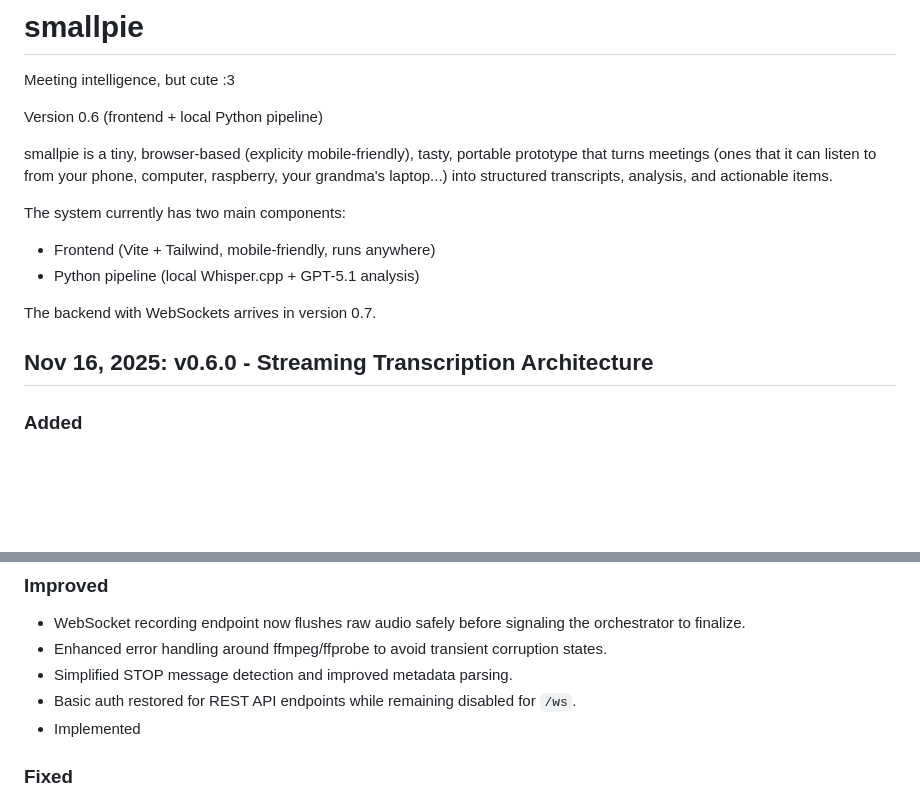
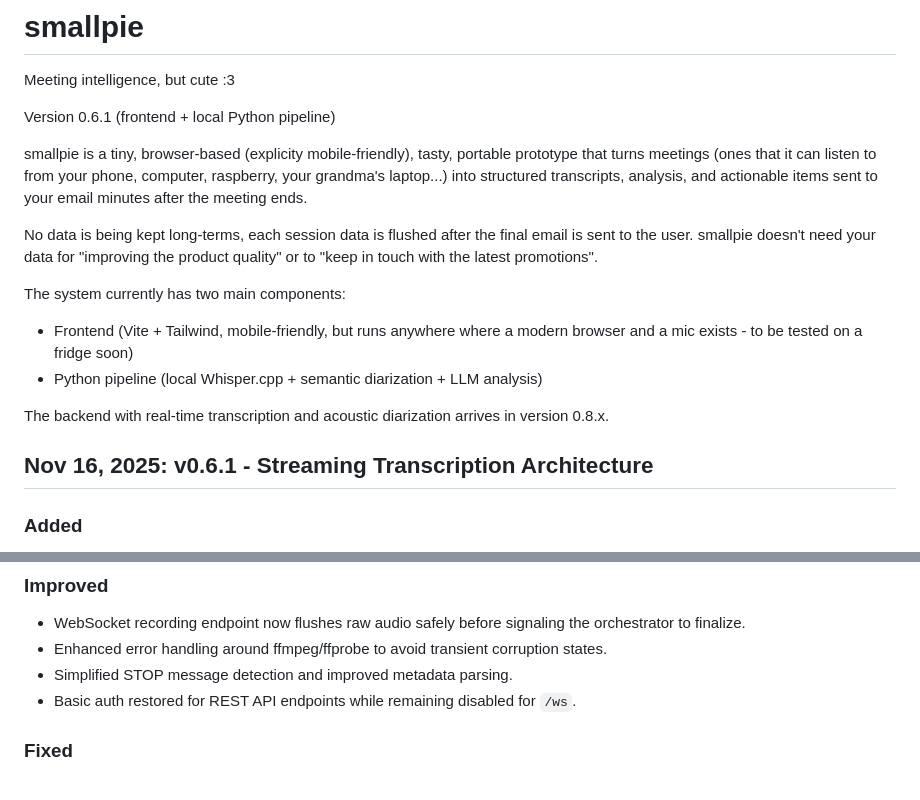
Before and after one commit to deshev-tds/smallpie, a Markdown page: README.md, 2 parts joined by grey strips. Rendered like a GitHub page; blank space fills up the shorter version.

Commit message:
minor improvements in README.md

```diff
--- a/README.md
+++ b/README.md
@@ -1,20 +1,22 @@
 # smallpie
 Meeting intelligence, but cute :3
 
-Version 0.6 (frontend + local Python pipeline)
+Version 0.6.1 (frontend + local Python pipeline)
 
 smallpie is a tiny, browser-based (explicity mobile-friendly), tasty, portable prototype that turns meetings (ones that it can listen to from your phone,
-computer, raspberry, your grandma's laptop...) into structured transcripts, analysis, and actionable items.
+computer, raspberry, your grandma's laptop...) into structured transcripts, analysis, and actionable items sent to your email minutes after the meeting ends.
+
+No data is being kept long-terms, each session data is flushed after the final email is sent to the user. smallpie doesn't need your data for "improving the product quality" or to "keep in touch with the latest promotions".
 
 The system currently has two main components:
 
-- Frontend (Vite + Tailwind, mobile-friendly, runs anywhere)
-- Python pipeline (local Whisper.cpp + GPT-5.1 analysis)
+- Frontend (Vite + Tailwind, mobile-friendly, but runs anywhere where a modern browser and a mic exists - to be tested on a fridge soon)
+- Python pipeline (local Whisper.cpp + semantic diarization + LLM analysis)
 
-The backend with WebSockets arrives in version 0.7.
+The backend with real-time transcription and acoustic diarization arrives in version 0.8.x.
 
 
-## Nov 16, 2025: v0.6.0 - Streaming Transcription Architecture
+## Nov 16, 2025: v0.6.1 - Streaming Transcription Architecture
 
 ### Added
 - Introduced a new **live transcription orchestrator**, enabling
@@ -34,7 +36,6 @@ The backend with WebSockets arrives in version 0.7.
 - Enhanced error handling around ffmpeg/ffprobe to avoid transient corruption states.
 - Simplified STOP message detection and improved metadata parsing.
 - Basic auth restored for REST API endpoints while remaining disabled for `/ws`.
-- Implemented
 
 ### Fixed
 - Eliminated race conditions when processing the last audio segment.
```
